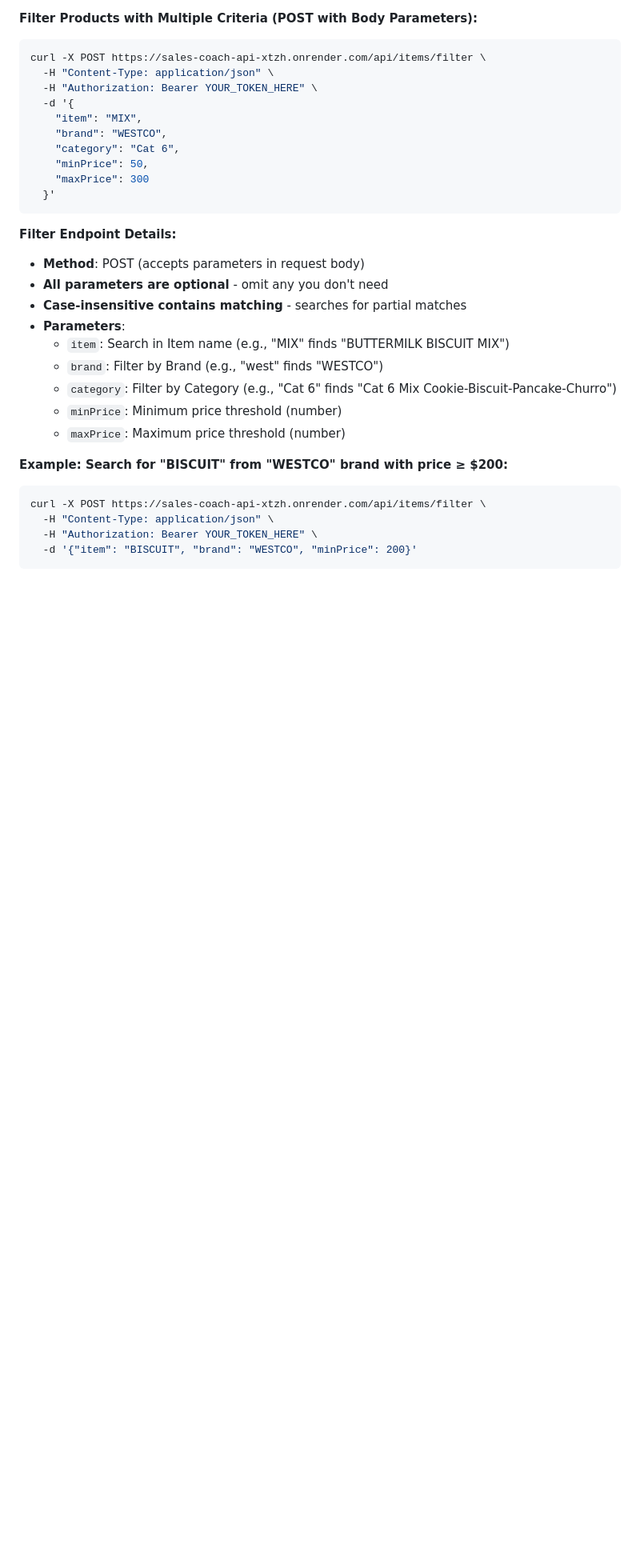
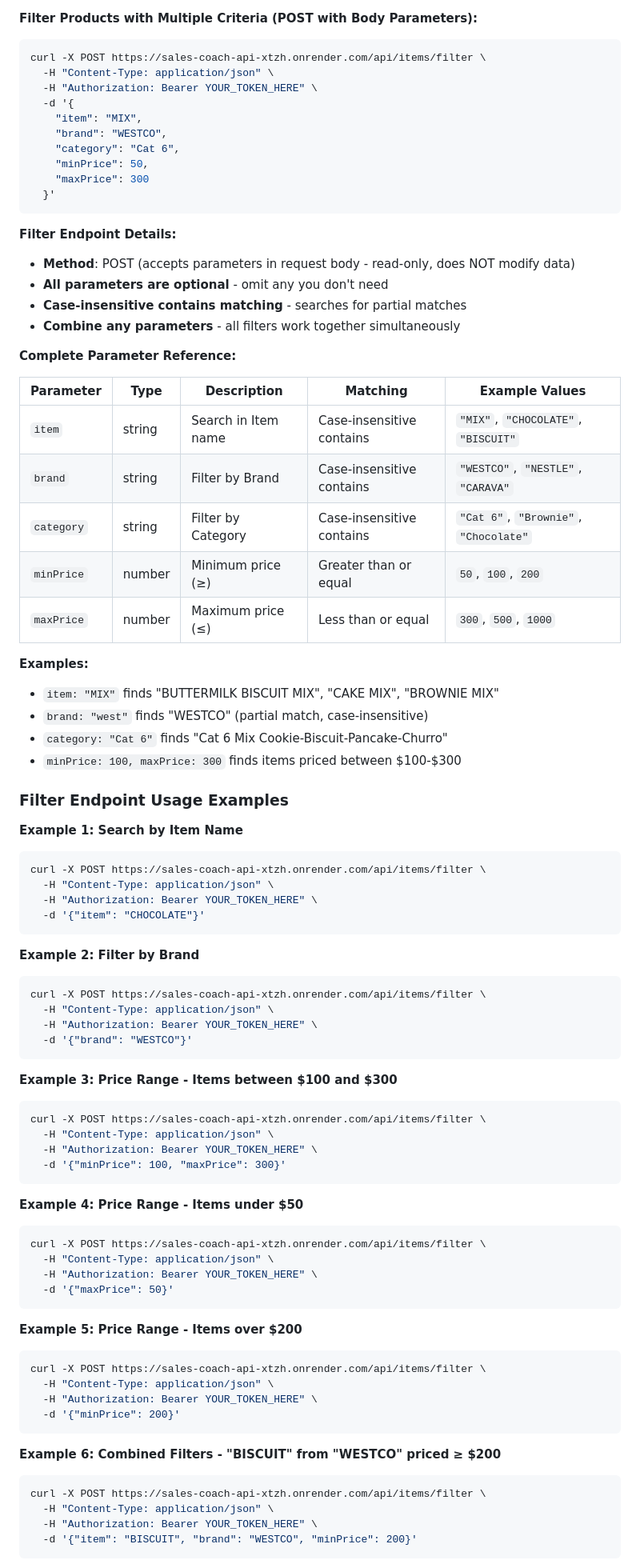
Before and after one commit to huan-wang-accenture/sales-coach-api, a Markdown page: CLAUDE.md, the part around one of its changes. Shown at 80% size. Rendered like a GitHub page; blank space fills up the shorter version.

Commit message:
Add comprehensive POST /api/items/filter documentation
Enhanced Documentation:
- Complete parameter reference table with types and examples
- Clarified that POST method is read-only (does NOT modify data)
- Added 7 detailed usage examples covering all scenarios:
  1. Search by item name
  2. Filter by brand
  3. Price range (min and max)
  4. Items under a price
  5. Items over a price
  6. Combined filters (item + brand + price)
  7. All filters together

Price Range Examples:
- minPrice: Items with price >= value
- maxPrice: Items with price <= value
- Combined: Items within price range (e.g., $100-$300)

Key Points Documented:
- All 5 parameters are optional
- Case-insensitive "contains" matching
- All filters work together simultaneously
- POST is used for body params (tool compatibility)
- Read-only operation - no data modification

This makes it clear how to use the filter endpoint for chatbot
integration with comprehensive examples for every use case.

Co-Authored-By: Claude Sonnet 4.5 <noreply@anthropic.com>

````diff
--- a/CLAUDE.md
+++ b/CLAUDE.md
@@ -224,17 +224,70 @@ curl -X POST https://sales-coach-api-xtzh.onrender.com/api/items/filter \
 ```
 
 **Filter Endpoint Details:**
-- **Method**: POST (accepts parameters in request body)
+- **Method**: POST (accepts parameters in request body - read-only, does NOT modify data)
 - **All parameters are optional** - omit any you don't need
 - **Case-insensitive contains matching** - searches for partial matches
-- **Parameters**:
-  - `item`: Search in Item name (e.g., "MIX" finds "BUTTERMILK BISCUIT MIX")
-  - `brand`: Filter by Brand (e.g., "west" finds "WESTCO")
-  - `category`: Filter by Category (e.g., "Cat 6" finds "Cat 6 Mix Cookie-Biscuit-Pancake-Churro")
-  - `minPrice`: Minimum price threshold (number)
-  - `maxPrice`: Maximum price threshold (number)
+- **Combine any parameters** - all filters work together simultaneously
 
-**Example: Search for "BISCUIT" from "WESTCO" brand with price ≥ $200:**
+**Complete Parameter Reference:**
+
+| Parameter | Type | Description | Matching | Example Values |
+|-----------|------|-------------|----------|----------------|
+| `item` | string | Search in Item name | Case-insensitive contains | `"MIX"`, `"CHOCOLATE"`, `"BISCUIT"` |
+| `brand` | string | Filter by Brand | Case-insensitive contains | `"WESTCO"`, `"NESTLE"`, `"CARAVA"` |
+| `category` | string | Filter by Category | Case-insensitive contains | `"Cat 6"`, `"Brownie"`, `"Chocolate"` |
+| `minPrice` | number | Minimum price (≥) | Greater than or equal | `50`, `100`, `200` |
+| `maxPrice` | number | Maximum price (≤) | Less than or equal | `300`, `500`, `1000` |
+
+**Examples:**
+- `item: "MIX"` finds "BUTTERMILK BISCUIT MIX", "CAKE MIX", "BROWNIE MIX"
+- `brand: "west"` finds "WESTCO" (partial match, case-insensitive)
+- `category: "Cat 6"` finds "Cat 6 Mix Cookie-Biscuit-Pancake-Churro"
+- `minPrice: 100, maxPrice: 300` finds items priced between $100-$300
+
+### Filter Endpoint Usage Examples
+
+**Example 1: Search by Item Name**
+```bash
+curl -X POST https://sales-coach-api-xtzh.onrender.com/api/items/filter \
+  -H "Content-Type: application/json" \
+  -H "Authorization: Bearer YOUR_TOKEN_HERE" \
+  -d '{"item": "CHOCOLATE"}'
+```
+
+**Example 2: Filter by Brand**
+```bash
+curl -X POST https://sales-coach-api-xtzh.onrender.com/api/items/filter \
+  -H "Content-Type: application/json" \
+  -H "Authorization: Bearer YOUR_TOKEN_HERE" \
+  -d '{"brand": "WESTCO"}'
+```
+
+**Example 3: Price Range - Items between $100 and $300**
+```bash
+curl -X POST https://sales-coach-api-xtzh.onrender.com/api/items/filter \
+  -H "Content-Type: application/json" \
+  -H "Authorization: Bearer YOUR_TOKEN_HERE" \
+  -d '{"minPrice": 100, "maxPrice": 300}'
+```
+
+**Example 4: Price Range - Items under $50**
+```bash
+curl -X POST https://sales-coach-api-xtzh.onrender.com/api/items/filter \
+  -H "Content-Type: application/json" \
+  -H "Authorization: Bearer YOUR_TOKEN_HERE" \
+  -d '{"maxPrice": 50}'
+```
+
+**Example 5: Price Range - Items over $200**
+```bash
+curl -X POST https://sales-coach-api-xtzh.onrender.com/api/items/filter \
+  -H "Content-Type: application/json" \
+  -H "Authorization: Bearer YOUR_TOKEN_HERE" \
+  -d '{"minPrice": 200}'
+```
+
+**Example 6: Combined Filters - "BISCUIT" from "WESTCO" priced ≥ $200**
 ```bash
 curl -X POST https://sales-coach-api-xtzh.onrender.com/api/items/filter \
   -H "Content-Type: application/json" \
````
Also changed, not shown: other parts of CLAUDE.md (+15 -1 lines).
